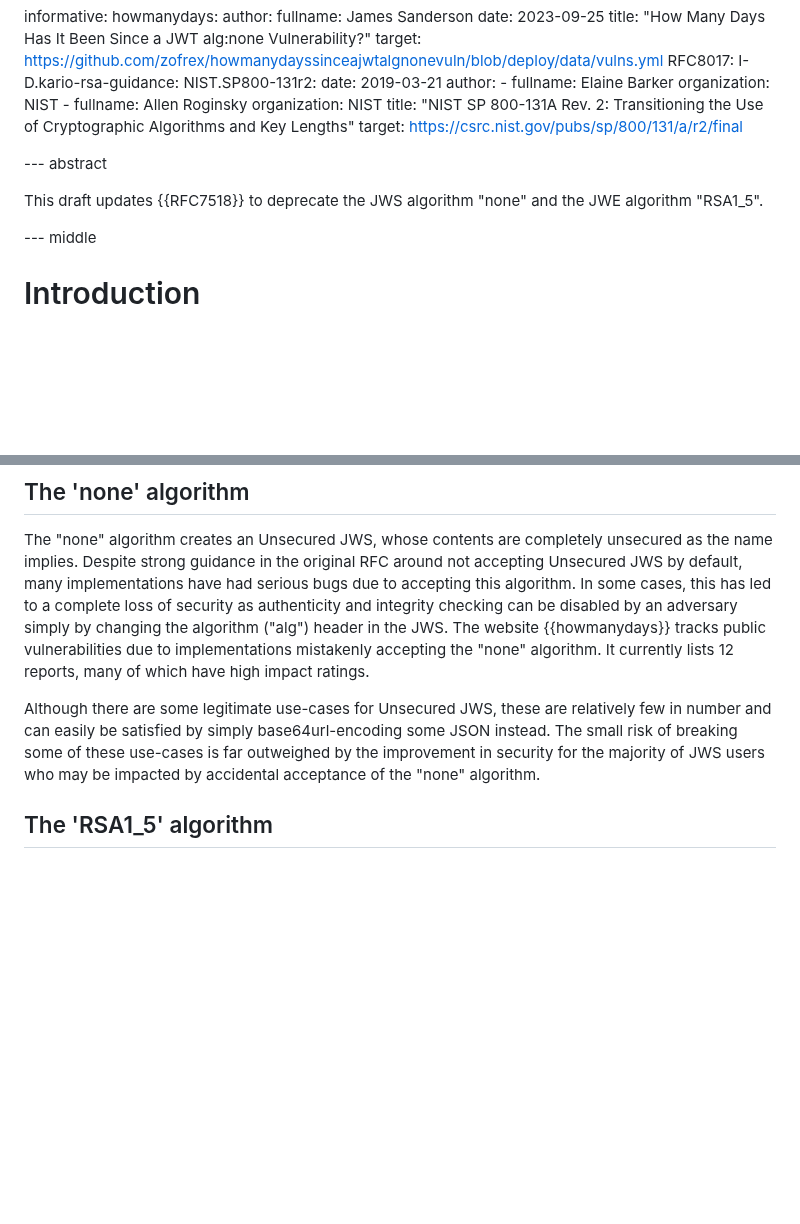
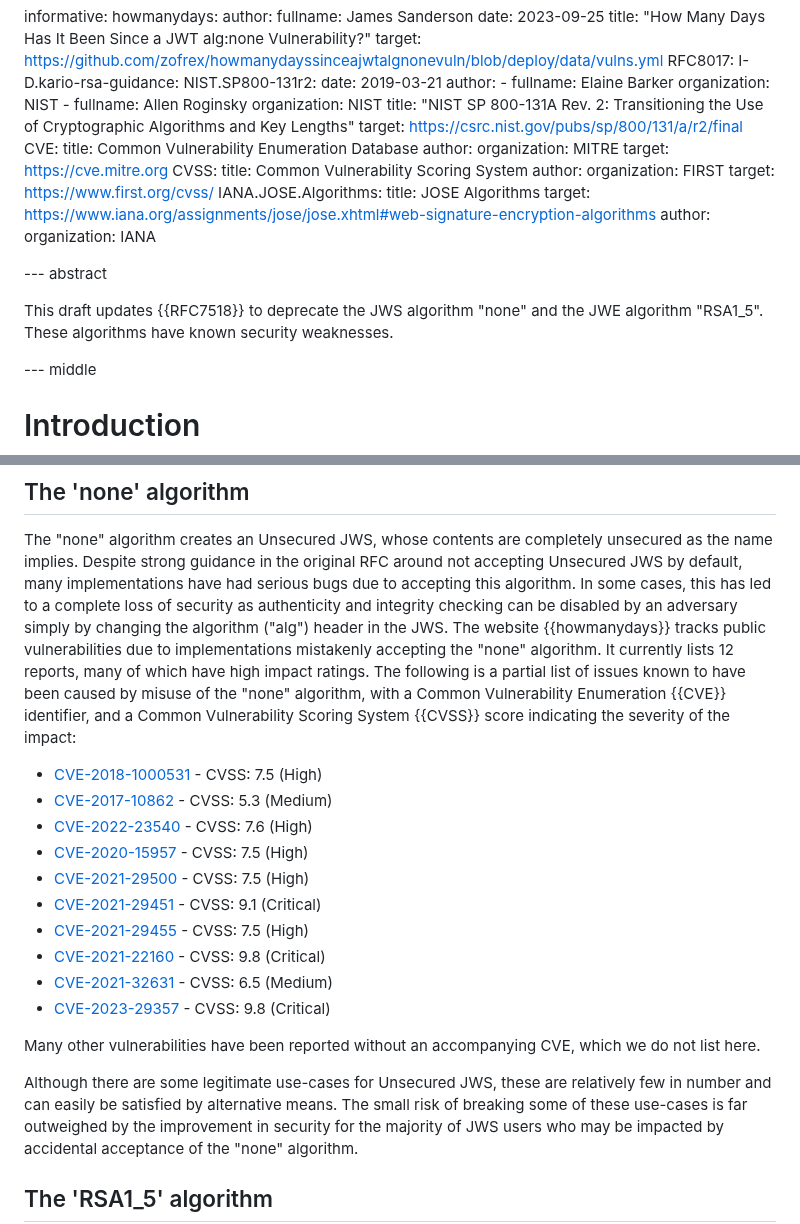
Before and after one commit to NeilMadden/jose-deprecate-none-rsa1_5, a Markdown page: draft-madden-jose-deprecate-none-rsa15.md, 2 parts joined by grey strips. GitHub-like rendering; blank space fills up the shorter version.

Commit message:
Add links to specific vulnerabilities for alg=none.
Also adds guidance for expert reviewers.

```diff
--- a/draft-madden-jose-deprecate-none-rsa15.md
+++ b/draft-madden-jose-deprecate-none-rsa15.md
@@ -51,11 +51,26 @@ informative:
       organization: NIST
    title: "NIST SP 800-131A Rev. 2: Transitioning the Use of Cryptographic Algorithms and Key Lengths"
    target: https://csrc.nist.gov/pubs/sp/800/131/a/r2/final
+  CVE:
+    title: Common Vulnerability Enumeration Database
+    author:
+      organization: MITRE
+    target: https://cve.mitre.org
+  CVSS:
+    title: Common Vulnerability Scoring System
+    author:
+      organization: FIRST
+    target: https://www.first.org/cvss/
+  IANA.JOSE.Algorithms:
+    title: JOSE Algorithms
+    target: https://www.iana.org/assignments/jose/jose.xhtml#web-signature-encryption-algorithms
+    author:
+      organization: IANA
 
 --- abstract
 
 This draft updates {{RFC7518}} to deprecate the JWS algorithm "none" and the JWE algorithm
-"RSA1_5".
+"RSA1_5". These algorithms have known security weaknesses.
 
 --- middle
 
@@ -77,10 +92,26 @@ many implementations have had serious bugs due to accepting this algorithm. In s
 led to a complete loss of security as authenticity and integrity checking can be disabled by an
 adversary simply by changing the algorithm ("alg") header in the JWS. The website {{howmanydays}}
 tracks public vulnerabilities due to implementations mistakenly accepting the "none" algorithm. It
-currently lists 12 reports, many of which have high impact ratings.
+currently lists 12 reports, many of which have high impact ratings. The following is a partial list
+of issues known to have been caused by misuse of the "none" algorithm, with a Common Vulnerability
+Enumeration {{CVE}} identifier, and a Common Vulnerability Scoring System {{CVSS}} score
+indicating the severity of the impact:
+
+ - [CVE-2018-1000531](https://nvd.nist.gov/vuln/detail/CVE-2018-1000531) - CVSS: 7.5 (High)
+ - [CVE-2017-10862](https://nvd.nist.gov/vuln/detail/CVE-2017-10862) - CVSS: 5.3 (Medium)
+ - [CVE-2022-23540](https://nvd.nist.gov/vuln/detail/CVE-2022-23540) - CVSS: 7.6 (High)
+ - [CVE-2020-15957](https://nvd.nist.gov/vuln/detail/CVE-2020-15957) - CVSS: 7.5 (High)
+ - [CVE-2021-29500](https://nvd.nist.gov/vuln/detail/CVE-2021-29500) - CVSS: 7.5 (High)
+ - [CVE-2021-29451](https://nvd.nist.gov/vuln/detail/CVE-2021-29451) - CVSS: 9.1 (Critical)
+ - [CVE-2021-29455](https://nvd.nist.gov/vuln/detail/CVE-2021-29455) - CVSS: 7.5 (High)
+ - [CVE-2021-22160](https://nvd.nist.gov/vuln/detail/CVE-2021-22160) - CVSS: 9.8 (Critical)
+ - [CVE-2021-32631](https://nvd.nist.gov/vuln/detail/CVE-2021-32631) - CVSS: 6.5 (Medium)
+ - [CVE-2023-29357](https://nvd.nist.gov/vuln/detail/CVE-2023-29357) - CVSS: 9.8 (Critical)
+
+Many other vulnerabilities have been reported without an accompanying CVE, which we do not list here.
 
 Although there are some legitimate use-cases for Unsecured JWS, these are relatively few in number
-and can easily be satisfied by simply base64url-encoding some JSON instead. The small risk of breaking
+and can easily be satisfied by alternative means. The small risk of breaking
 some of these use-cases is far outweighed by the improvement in security for the majority of
 JWS users who may be impacted by accidental acceptance of the "none" algorithm.
 
```
Also changed, not shown: other parts of draft-madden-jose-deprecate-none-rsa15.md (+15 -1 lines).
